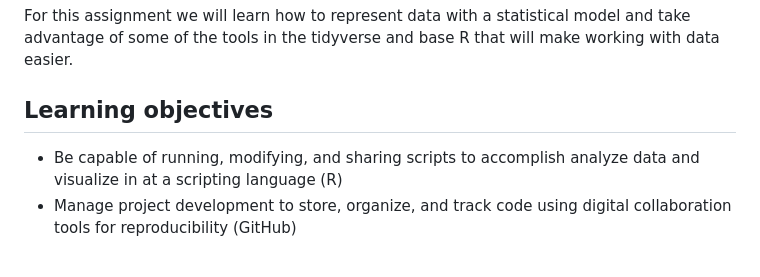
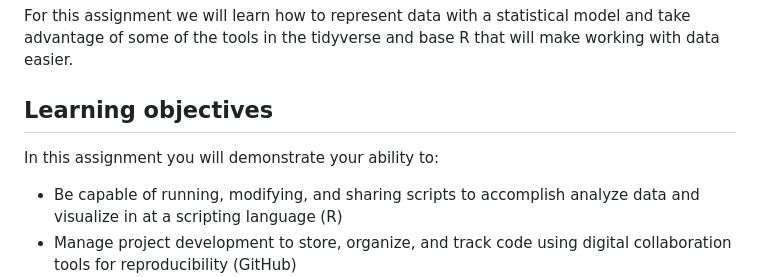
Before and after one commit to UWB-Adv-Data-Vis-2025-Sp/tidy-model, a Markdown page: README.md, the part around the change. GitHub-like rendering; blank space fills up the shorter version.

```diff
--- a/README.md
+++ b/README.md
@@ -3,6 +3,8 @@
 For this assignment we will learn how to represent data with a statistical model and take advantage of some of the tools in the tidyverse and base R that will make working with data easier.
 
 ## Learning objectives
+
+In this assignment you will demonstrate your ability to:
 
 * Be capable of running, modifying, and sharing scripts to accomplish analyze data and visualize in at a scripting language (R)
 * Manage project development to store, organize, and track code using digital collaboration tools for reproducibility (GitHub)
```
